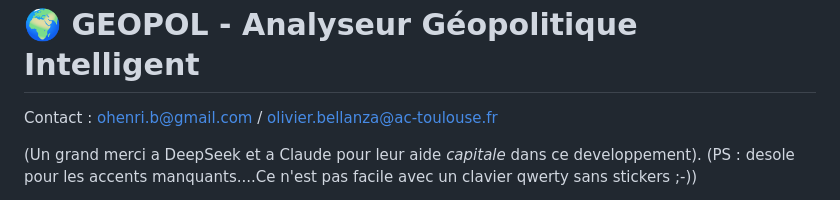
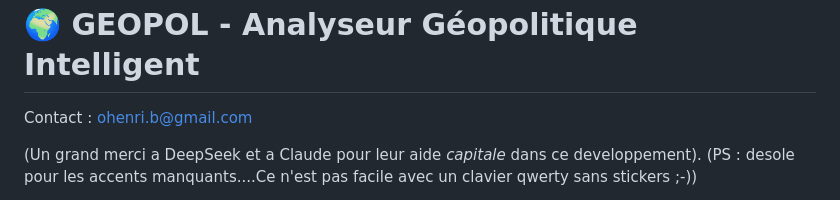
Before and after one commit to ohenrib-jpg/GEOPOL, a Markdown page: README.md, the part around one of its changes. GitHub-like rendering.

```diff
--- a/README.md
+++ b/README.md
@@ -1,6 +1,6 @@
 🌍 GEOPOL - Analyseur Géopolitique Intelligent
 ===============================================
-Contact : ohenri.b@gmail.com / olivier.bellanza@ac-toulouse.fr
+Contact : ohenri.b@gmail.com
 
 (Un grand merci a DeepSeek et a Claude pour leur aide *capitale* dans ce developpement).
 (PS : desole pour les accents manquants....Ce n'est pas facile avec un clavier qwerty sans stickers ;-))
```
Also changed, not shown: other parts of README.md (+1 -1 lines).
